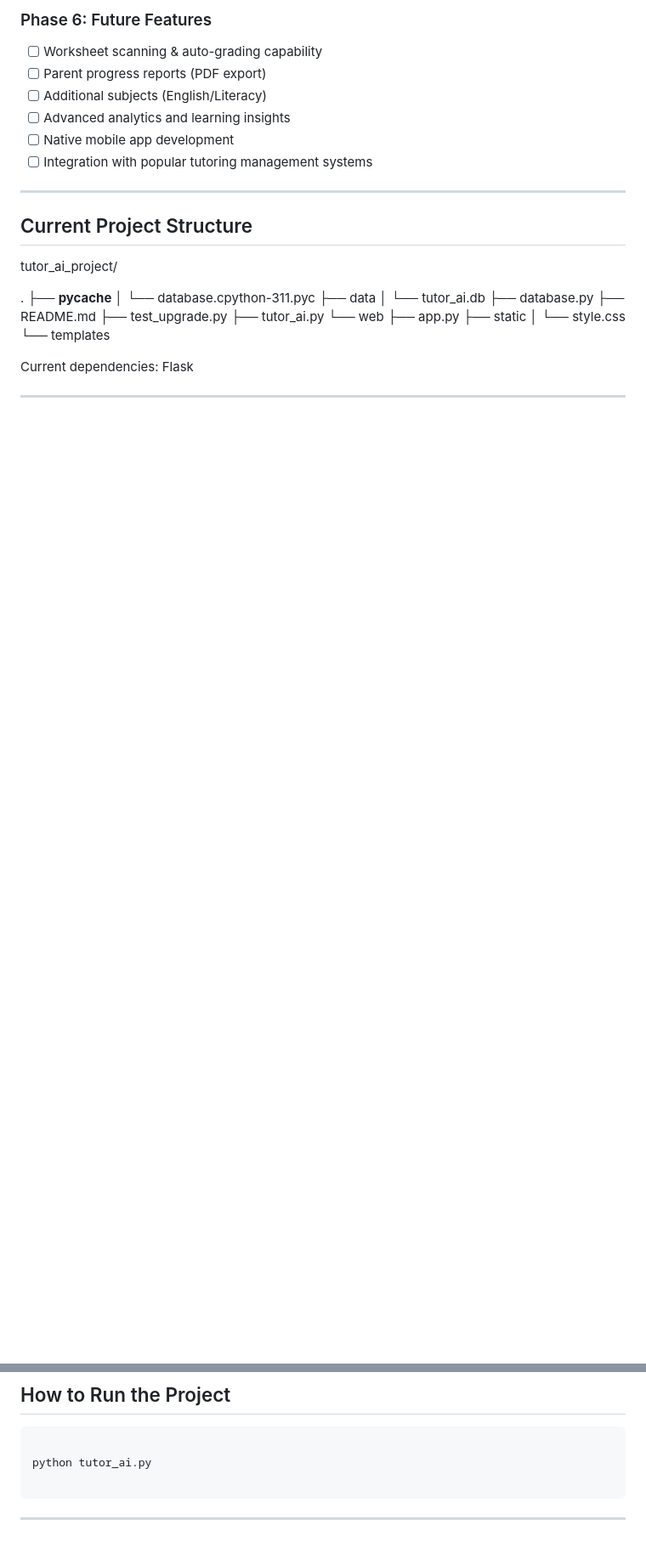
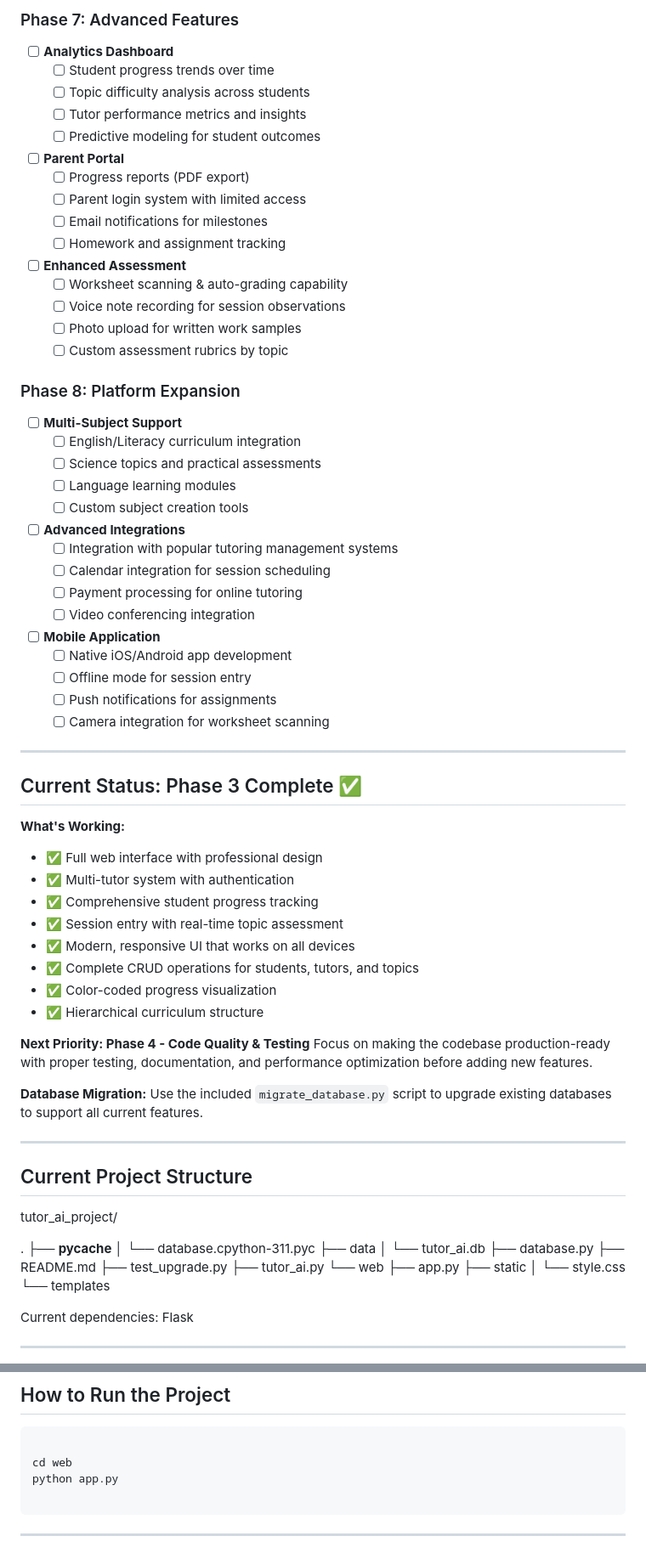
Before and after one commit to jjb023/TutorAI, a Markdown page: README.md, 2 parts joined by grey strips. Shown at 85% size. Drawn GitHub-style; blank space fills up the shorter version.

````diff
--- a/README.md
+++ b/README.md
@@ -90,11 +109,57 @@ Many tutors lack a structured system to:
 
-### Phase 6: Future Features
-- [ ] Worksheet scanning & auto-grading capability
-- [ ] Parent progress reports (PDF export)
-- [ ] Additional subjects (English/Literacy)
-- [ ] Advanced analytics and learning insights
-- [ ] Native mobile app development
-- [ ] Integration with popular tutoring management systems
+### Phase 7: Advanced Features
+- [ ] **Analytics Dashboard**
+  - [ ] Student progress trends over time
+  - [ ] Topic difficulty analysis across students
+  - [ ] Tutor performance metrics and insights
+  - [ ] Predictive modeling for student outcomes
+- [ ] **Parent Portal**
+  - [ ] Progress reports (PDF export)
+  - [ ] Parent login system with limited access
+  - [ ] Email notifications for milestones
+  - [ ] Homework and assignment tracking
+- [ ] **Enhanced Assessment**
+  - [ ] Worksheet scanning & auto-grading capability
+  - [ ] Voice note recording for session observations
+  - [ ] Photo upload for written work samples
+  - [ ] Custom assessment rubrics by topic
+
+### Phase 8: Platform Expansion
+- [ ] **Multi-Subject Support**
+  - [ ] English/Literacy curriculum integration
+  - [ ] Science topics and practical assessments
+  - [ ] Language learning modules
+  - [ ] Custom subject creation tools
+- [ ] **Advanced Integrations**
+  - [ ] Integration with popular tutoring management systems
+  - [ ] Calendar integration for session scheduling
+  - [ ] Payment processing for online tutoring
+  - [ ] Video conferencing integration
+- [ ] **Mobile Application**
+  - [ ] Native iOS/Android app development
+  - [ ] Offline mode for session entry
+  - [ ] Push notifications for assignments
+  - [ ] Camera integration for worksheet scanning
+
+---
+
+## Current Status: Phase 3 Complete ✅
+
+**What's Working:**
+- ✅ Full web interface with professional design
+- ✅ Multi-tutor system with authentication
+- ✅ Comprehensive student progress tracking
+- ✅ Session entry with real-time topic assessment
+- ✅ Modern, responsive UI that works on all devices
+- ✅ Complete CRUD operations for students, tutors, and topics
+- ✅ Color-coded progress visualization
+- ✅ Hierarchical curriculum structure
+
+**Next Priority: Phase 4 - Code Quality & Testing**
+Focus on making the codebase production-ready with proper testing, documentation, and performance optimization before adding new features.
+
+**Database Migration:**
+Use the included `migrate_database.py` script to upgrade existing databases to support all current features.
 
 ---
 
@@ -125,7 +190,8 @@ Current dependencies: Flask
 
 ```bash
 
-python tutor_ai.py
+cd web
+python app.py
 
 ```
 
````
Also changed, not shown: other parts of README.md (+50 -31 lines).
